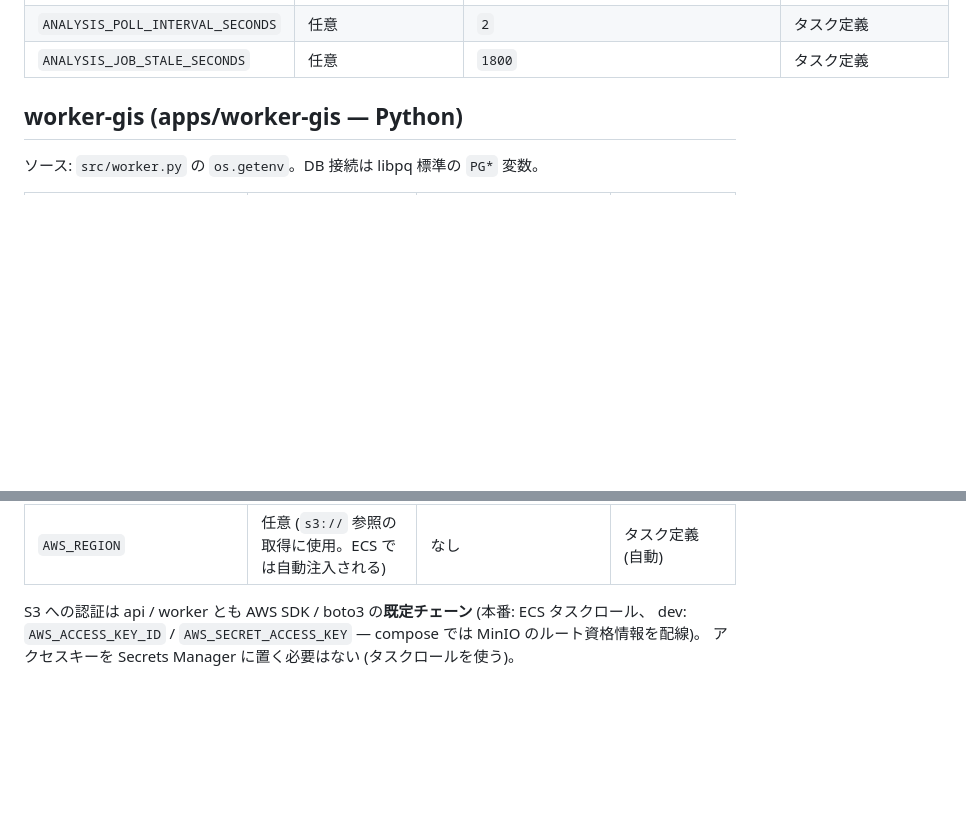
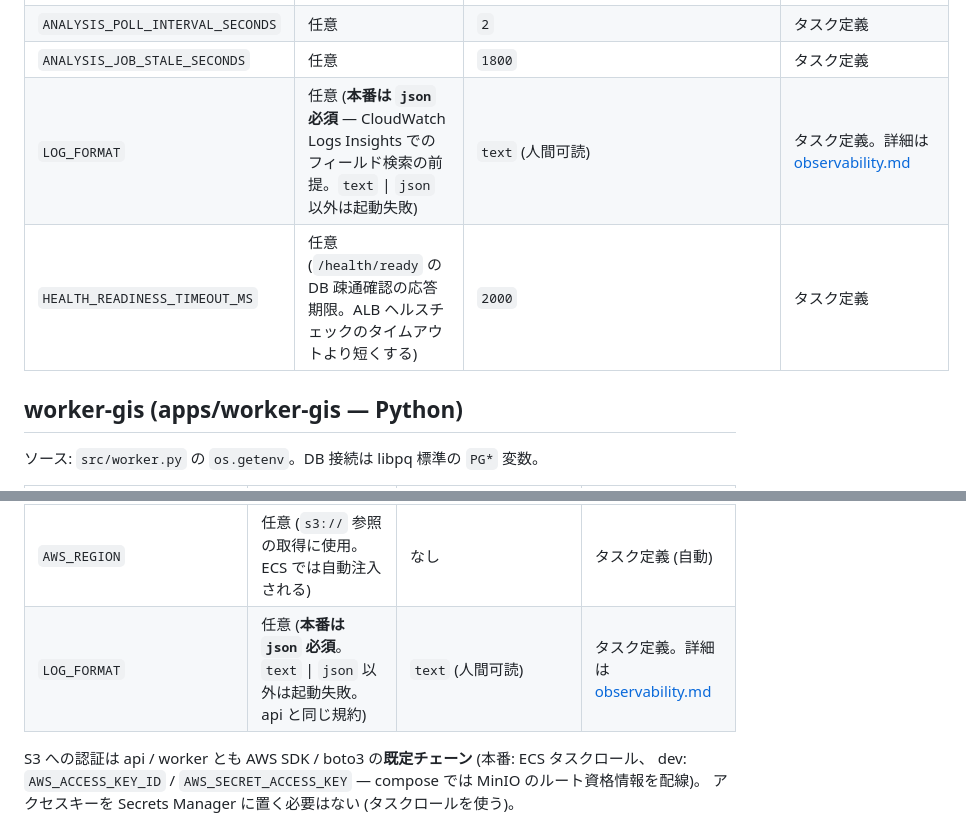
Before and after one commit to geibee/gis-example, a Markdown page: docs/environment-variables.md, 2 parts joined by grey strips. Drawn GitHub-style; blank space fills up the shorter version.

```diff
--- a/docs/environment-variables.md
+++ b/docs/environment-variables.md
@@ -52,6 +52,8 @@ ECS タスク定義を作成するときの完全なインプットとして、
 | `AUTH_ADMIN_EMAILS` | 任意 (初期 system admin のブートストラップ用。カンマ区切り) | なし | SSM |
 | `ANALYSIS_POLL_INTERVAL_SECONDS` | 任意 | `2` | タスク定義 |
 | `ANALYSIS_JOB_STALE_SECONDS` | 任意 | `1800` | タスク定義 |
+| `LOG_FORMAT` | 任意 (**本番は `json` 必須** — CloudWatch Logs Insights でのフィールド検索の前提。`text` \| `json` 以外は起動失敗) | `text` (人間可読) | タスク定義。詳細は [observability.md](observability.md) |
+| `HEALTH_READINESS_TIMEOUT_MS` | 任意 (`/health/ready` の DB 疎通確認の応答期限。ALB ヘルスチェックのタイムアウトより短くする) | `2000` | タスク定義 |
 
 ## worker-gis (apps/worker-gis — Python)
 
@@ -68,6 +70,7 @@ ECS タスク定義を作成するときの完全なインプットとして、
 | `IMPORT_JOB_STALE_SECONDS` | 任意 | `1800` | タスク定義 |
 | `S3_ENDPOINT_URL` | 任意 (**dev の MinIO 専用**。`upload_path` が `s3://` のジョブの取得先を上書き。本番では設定しない) | なし (compose の s3 プロファイルは `http://minio:9000`) | — |
 | `AWS_REGION` | 任意 (`s3://` 参照の取得に使用。ECS では自動注入される) | なし | タスク定義 (自動) |
+| `LOG_FORMAT` | 任意 (**本番は `json` 必須**。`text` \| `json` 以外は起動失敗。api と同じ規約) | `text` (人間可読) | タスク定義。詳細は [observability.md](observability.md) |
 
 S3 への認証は api / worker とも AWS SDK / boto3 の**既定チェーン** (本番: ECS タスクロール、
 dev: `AWS_ACCESS_KEY_ID` / `AWS_SECRET_ACCESS_KEY` — compose では MinIO のルート資格情報を配線)。
```
Also changed, not shown: docs/observability.md (added, +112 -0 lines).
